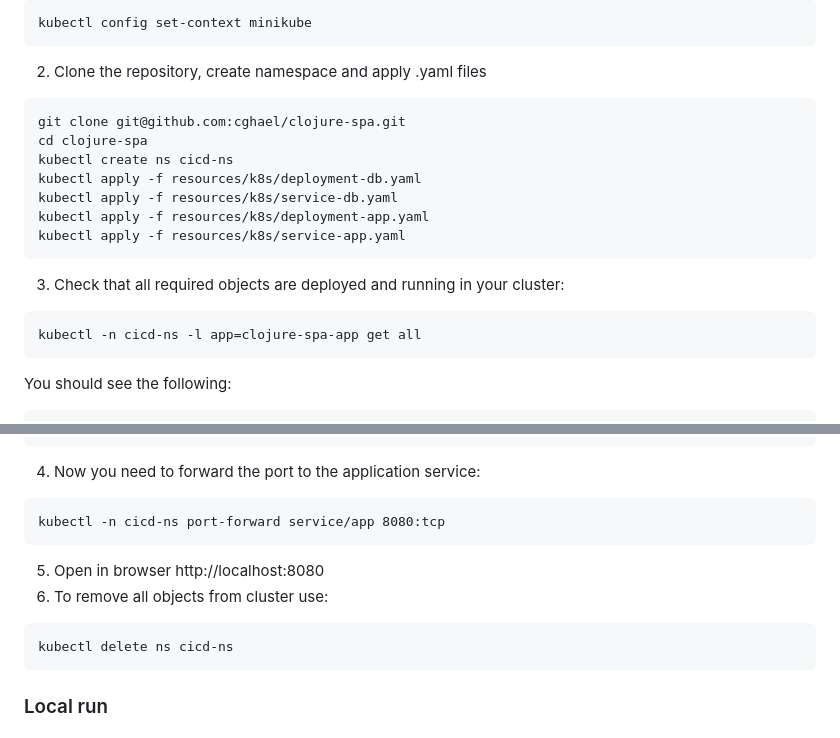
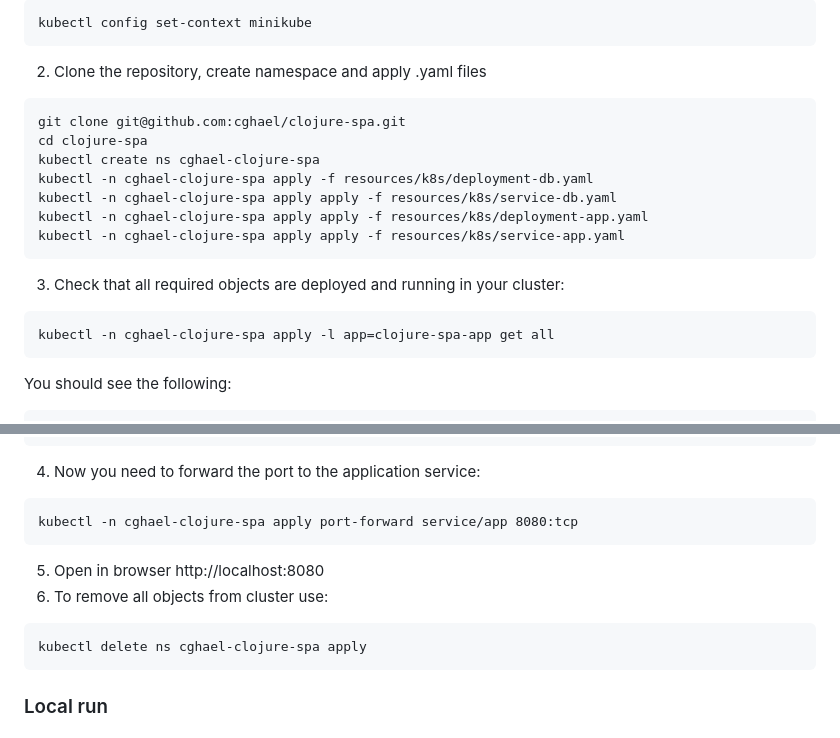
Before and after one commit to cghael/clojure-spa, a Markdown page: README.md, 2 parts joined by grey strips. Drawn GitHub-style.

````diff
--- a/README.md
+++ b/README.md
@@ -37,15 +39,15 @@ kubectl config set-context minikube
 ```
 git clone git@github.com:cghael/clojure-spa.git
 cd clojure-spa
-kubectl create ns cicd-ns
-kubectl apply -f resources/k8s/deployment-db.yaml
-kubectl apply -f resources/k8s/service-db.yaml
-kubectl apply -f resources/k8s/deployment-app.yaml
-kubectl apply -f resources/k8s/service-app.yaml
+kubectl create ns cghael-clojure-spa
+kubectl -n cghael-clojure-spa apply -f resources/k8s/deployment-db.yaml
+kubectl -n cghael-clojure-spa apply apply -f resources/k8s/service-db.yaml
+kubectl -n cghael-clojure-spa apply apply -f resources/k8s/deployment-app.yaml
+kubectl -n cghael-clojure-spa apply apply -f resources/k8s/service-app.yaml
 ```
 3. Check that all required objects are deployed and running in your cluster:
 ```
-kubectl -n cicd-ns -l app=clojure-spa-app get all
+kubectl -n cghael-clojure-spa apply -l app=clojure-spa-app get all
 ```
 You should see the following:
 ```
@@ -67,12 +69,12 @@ replicaset.apps/db-deployment-fd7f6457d    1         1         1       10d
 ```
 4. Now you need to forward the port to the application service:
 ```
-kubectl -n cicd-ns port-forward service/app 8080:tcp
+kubectl -n cghael-clojure-spa apply port-forward service/app 8080:tcp
 ```
 5. Open in browser http://localhost:8080
 6. To remove all objects from cluster use:
 ```
-kubectl delete ns cicd-ns
+kubectl delete ns cghael-clojure-spa apply
 ```
 
 ### Local run
````
Also changed, not shown: other parts of README.md (+2 -0 lines).
